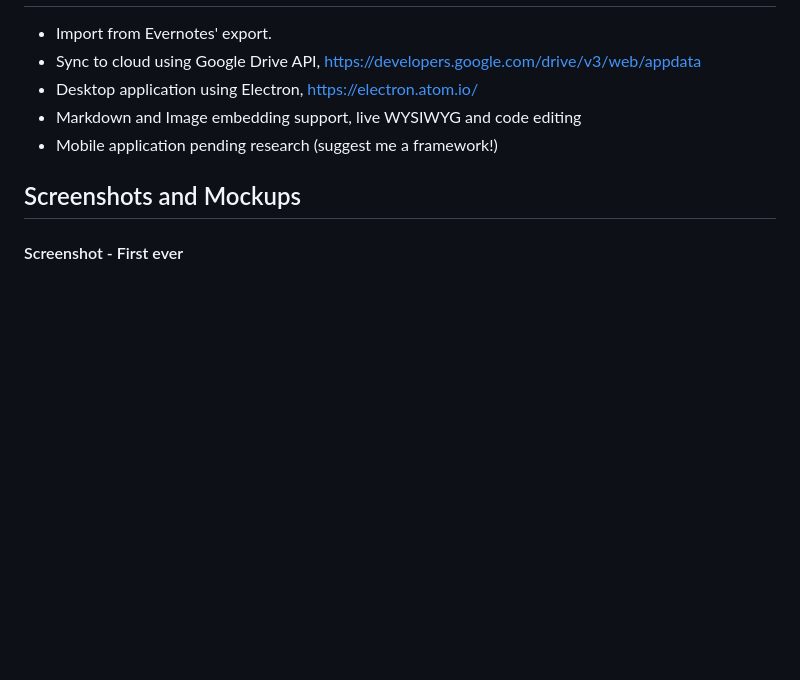
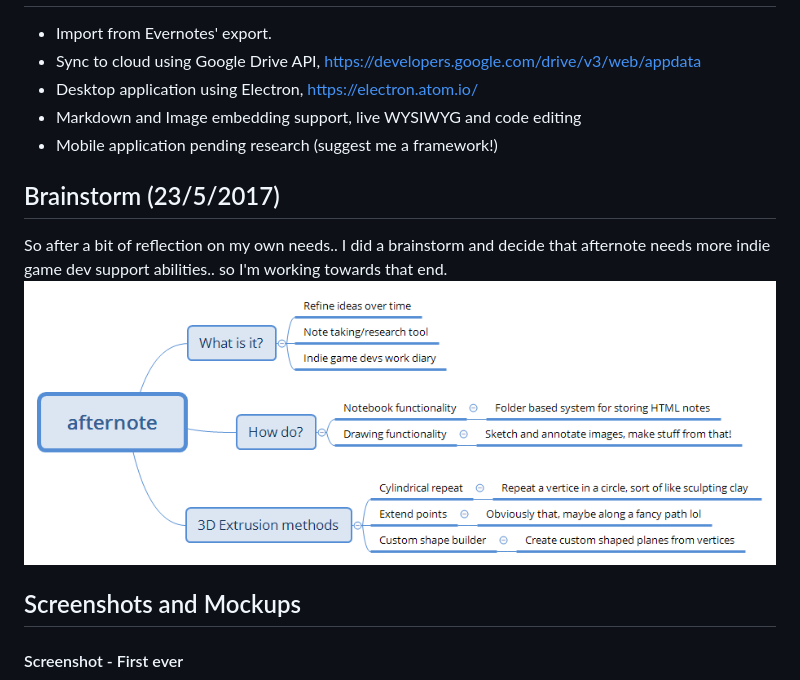
Before and after one commit to paulbrzeski/afternote, a Markdown page: README.md, the part around the change. GitHub-like rendering; pictures changed too: afternote.png (added); blank space fills up the shorter version.

Commit message:
Added brainstorm... other updates apparently lol

```diff
--- a/README.md
+++ b/README.md
@@ -13,6 +13,10 @@ This is my own spin on a note taking application with cloud sync features. If it
 - Markdown and Image embedding support, live WYSIWYG and code editing
 - Mobile application pending research (suggest me a framework!)
 
+## Brainstorm (23/5/2017)
+So after a bit of reflection on my own needs.. I did a brainstorm and decide that afternote needs more indie game dev support abilities.. so I'm working towards that end.
+![Afternote Brainstorm](afternote.png)
+
 ## Screenshots and Mockups
 #### Screenshot - First ever
 ![20170418 Screensho](/assets/20170418-Screenshot.png)
```
Also changed, not shown: 3 other files.
